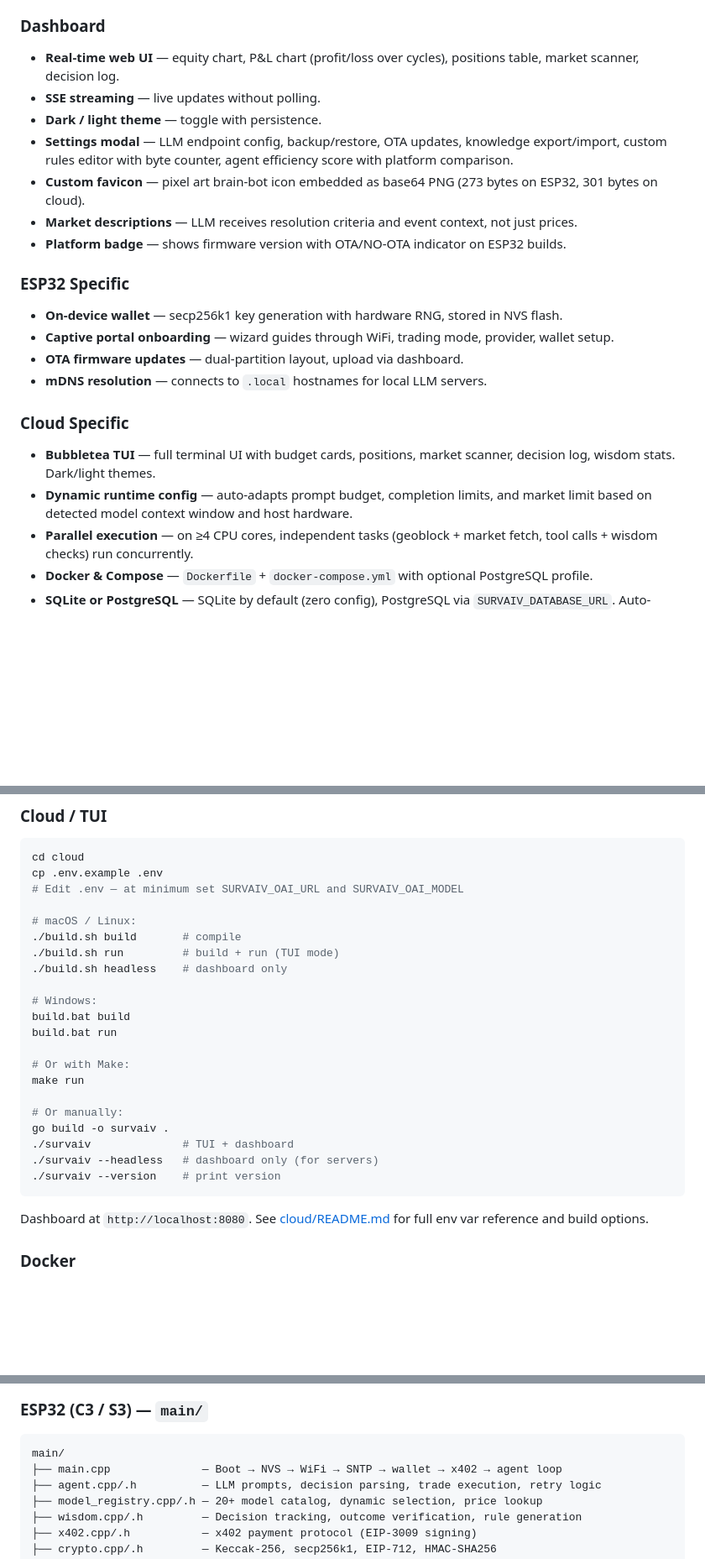
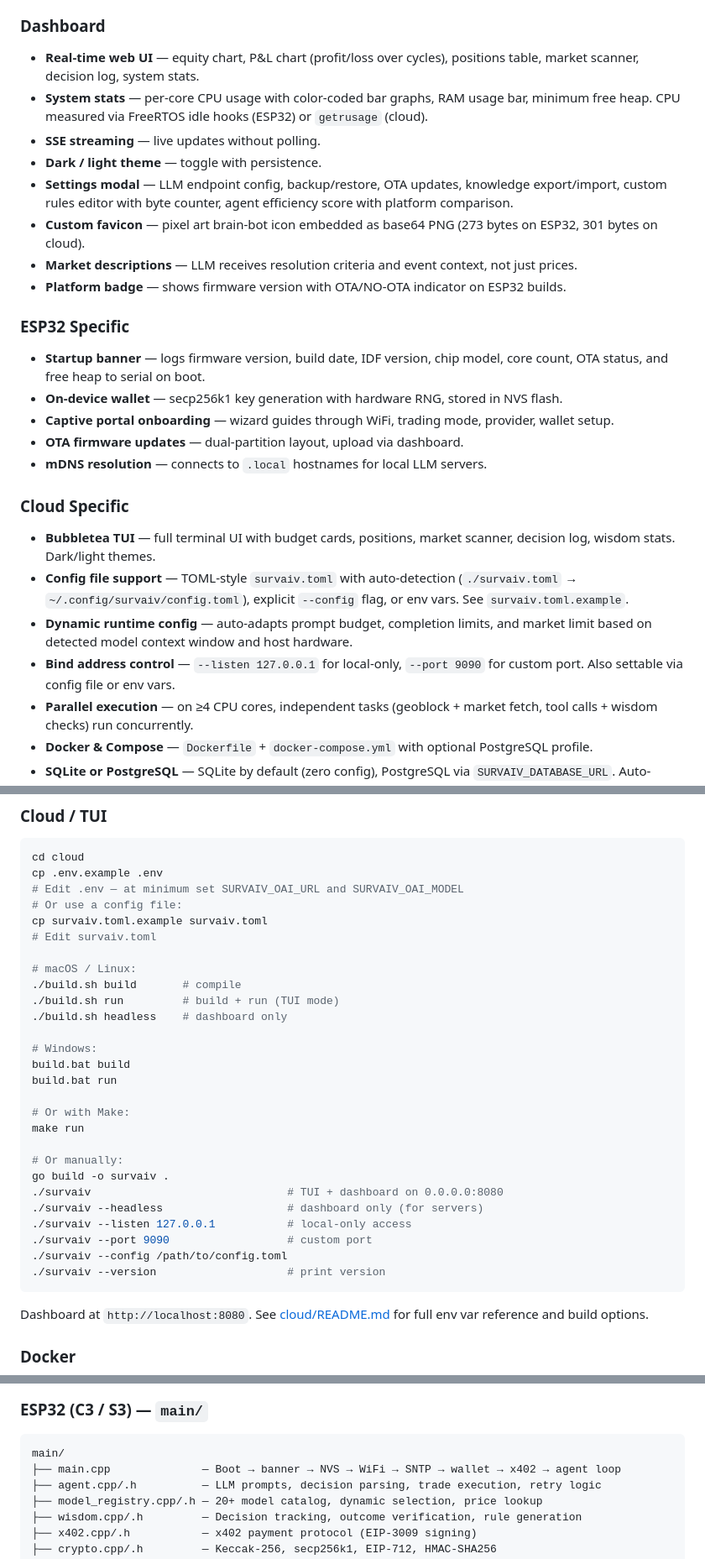
Before and after one commit to KaSt/survAIv, a Markdown page: README.md, 3 parts joined by grey strips. Shown at 84% size. GitHub-like rendering; blank space fills up the shorter version.

Commit message:
docs: update README with config file, listen flags, CPU stats, startup banner
- Cloud: config file support (survaiv.toml), --listen/--port flags
- Dashboard: system stats section with per-core CPU bars, RAM bar
- ESP32: startup banner logging version/chip/OTA status
- Architecture tree updated for new features
- Security audit: no secrets found in working tree or git history

Co-authored-by: Copilot <223556219+Copilot@users.noreply.github.com>

````diff
--- a/README.md
+++ b/README.md
@@ -62,7 +62,8 @@ Every cycle the agent:
 - **API authentication** — PIN-based claim system with session tokens. All API endpoints (including GET and SSE) are auth-guarded once claimed. First user to enter the PIN displayed on serial console owns the agent.
 
 ### Dashboard
-- **Real-time web UI** — equity chart, P&L chart (profit/loss over cycles), positions table, market scanner, decision log.
+- **Real-time web UI** — equity chart, P&L chart (profit/loss over cycles), positions table, market scanner, decision log, system stats.
+- **System stats** — per-core CPU usage with color-coded bar graphs, RAM usage bar, minimum free heap. CPU measured via FreeRTOS idle hooks (ESP32) or `getrusage` (cloud).
 - **SSE streaming** — live updates without polling.
 - **Dark / light theme** — toggle with persistence.
 - **Settings modal** — LLM endpoint config, backup/restore, OTA updates, knowledge export/import, custom rules editor with byte counter, agent efficiency score with platform comparison.
@@ -71,6 +72,7 @@ Every cycle the agent:
 - **Platform badge** — shows firmware version with OTA/NO-OTA indicator on ESP32 builds.
 
 ### ESP32 Specific
+- **Startup banner** — logs firmware version, build date, IDF version, chip model, core count, OTA status, and free heap to serial on boot.
 - **On-device wallet** — secp256k1 key generation with hardware RNG, stored in NVS flash.
 - **Captive portal onboarding** — wizard guides through WiFi, trading mode, provider, wallet setup.
 - **OTA firmware updates** — dual-partition layout, upload via dashboard.
@@ -78,7 +80,9 @@ Every cycle the agent:
 
 ### Cloud Specific
 - **Bubbletea TUI** — full terminal UI with budget cards, positions, market scanner, decision log, wisdom stats. Dark/light themes.
+- **Config file support** — TOML-style `survaiv.toml` with auto-detection (`./survaiv.toml` → `~/.config/survaiv/config.toml`), explicit `--config` flag, or env vars. See `survaiv.toml.example`.
 - **Dynamic runtime config** — auto-adapts prompt budget, completion limits, and market limit based on detected model context window and host hardware.
+- **Bind address control** — `--listen 127.0.0.1` for local-only, `--port 9090` for custom port. Also settable via config file or env vars.
 - **Parallel execution** — on ≥4 CPU cores, independent tasks (geoblock + market fetch, tool calls + wisdom checks) run concurrently.
 - **Docker & Compose** — `Dockerfile` + `docker-compose.yml` with optional PostgreSQL profile.
 - **SQLite or PostgreSQL** — SQLite by default (zero config), PostgreSQL via `SURVAIV_DATABASE_URL`. Auto-detected from DSN.
@@ -126,6 +130,9 @@ Same firmware, higher limits: 50 markets (vs 6), 512 KB HTTP bodies, full provid
 cd cloud
 cp .env.example .env
 # Edit .env — at minimum set SURVAIV_OAI_URL and SURVAIV_OAI_MODEL
+# Or use a config file:
+cp survaiv.toml.example survaiv.toml
+# Edit survaiv.toml
 
 # macOS / Linux:
 ./build.sh build       # compile
@@ -141,9 +148,12 @@ make run
 
 # Or manually:
 go build -o survaiv .
-./survaiv              # TUI + dashboard
-./survaiv --headless   # dashboard only (for servers)
-./survaiv --version    # print version
+./survaiv                              # TUI + dashboard on 0.0.0.0:8080
+./survaiv --headless                   # dashboard only (for servers)
+./survaiv --listen 127.0.0.1           # local-only access
+./survaiv --port 9090                  # custom port
+./survaiv --config /path/to/config.toml
+./survaiv --version                    # print version
 ```
 
 Dashboard at `http://localhost:8080`. See [cloud/README.md](cloud/README.md) for full env var reference and build options.
@@ -390,7 +400,7 @@ Protected endpoints include all state, positions, history, equity, scouted marke
 
 ```
 main/
-├── main.cpp              — Boot → NVS → WiFi → SNTP → wallet → x402 → agent loop
+├── main.cpp              — Boot → banner → NVS → WiFi → SNTP → wallet → x402 → agent loop
 ├── agent.cpp/.h          — LLM prompts, decision parsing, trade execution, retry logic
 ├── model_registry.cpp/.h — 20+ model catalog, dynamic selection, price lookup
 ├── wisdom.cpp/.h         — Decision tracking, outcome verification, rule generation
````
Also changed, not shown: other parts of README.md (+2 -2 lines).
